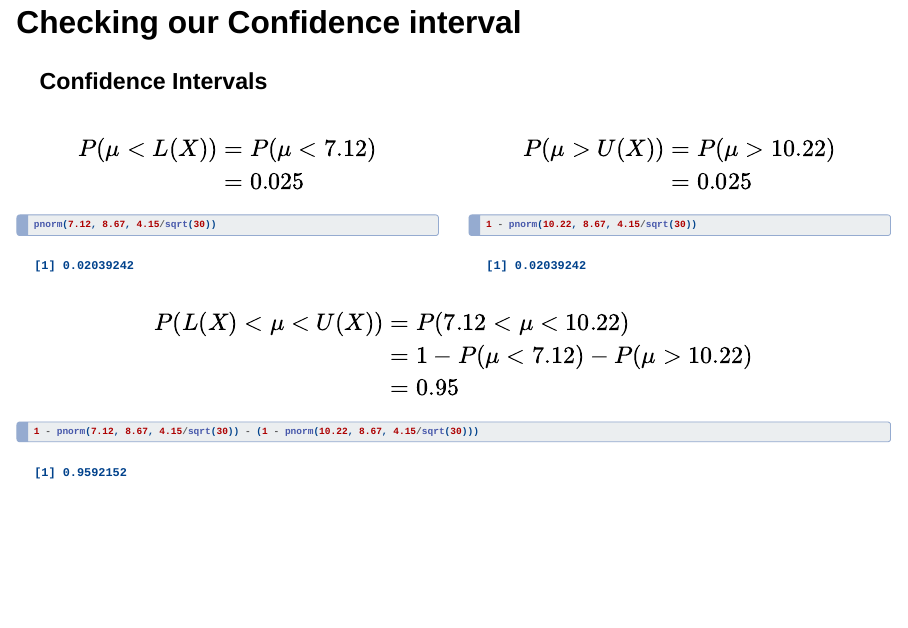
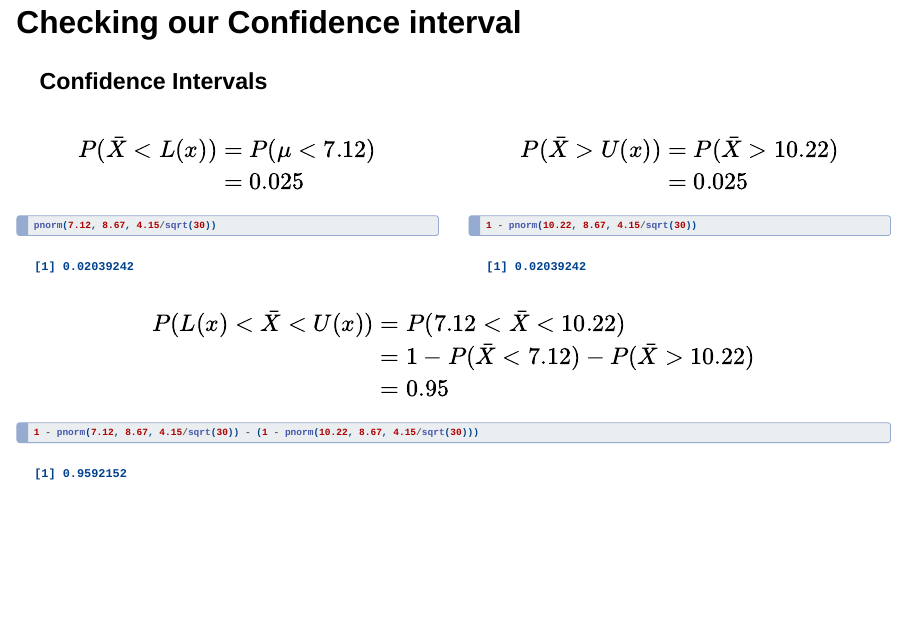
Before and after one commit to SmithConnor/conf-int, a Quarto document (index.qmd): page 16 of 30. Rendered offline with R 4.5, knitr and Pandoc in place of Quarto, with nearby package versions; drawn as Slidy slides in place of the format the file asks for.

Commit message:
Incorrect probabilities

```diff
--- a/index.qmd
+++ b/index.qmd
@@ -299,7 +299,7 @@ title = element_text(size = 24))
 
 ::: {.column width="50%"}
 \begin{align}
-P(\mu < L(X)) & = P(\mu < `r round(conf_int[1], 2)`)\\
+P(\bar{X} < L(x)) & = P(\mu < `r round(conf_int[1], 2)`)\\
 & = 0.025
 \end{align}
 
@@ -311,7 +311,7 @@ pnorm(7.12, 8.67, 4.15/sqrt(30))
 
 ::: {.column width="50%"}
 \begin{align}
-P(\mu > U(X)) & = P(\mu > `r round(conf_int[2], 2)`)\\
+P(\bar{X} > U(x)) & = P(\bar{X} > `r round(conf_int[2], 2)`)\\
 & = 0.025
 \end{align}
 
@@ -324,8 +324,8 @@ P(\mu > U(X)) & = P(\mu > `r round(conf_int[2], 2)`)\\
 ::::
 
 \begin{align}
-P(L(X) < \mu < U(X)) & = P(7.12 < \mu < 10.22)\\
-& = 1 - P(\mu < 7.12) - P(\mu > 10.22)\\
+P(L(x) < \bar{X} < U(x)) & = P(7.12 < \bar{X} < 10.22)\\
+& = 1 - P(\bar{X} < 7.12) - P(\bar{X} > 10.22)\\
 & = 0.95
 \end{align}
 
```
